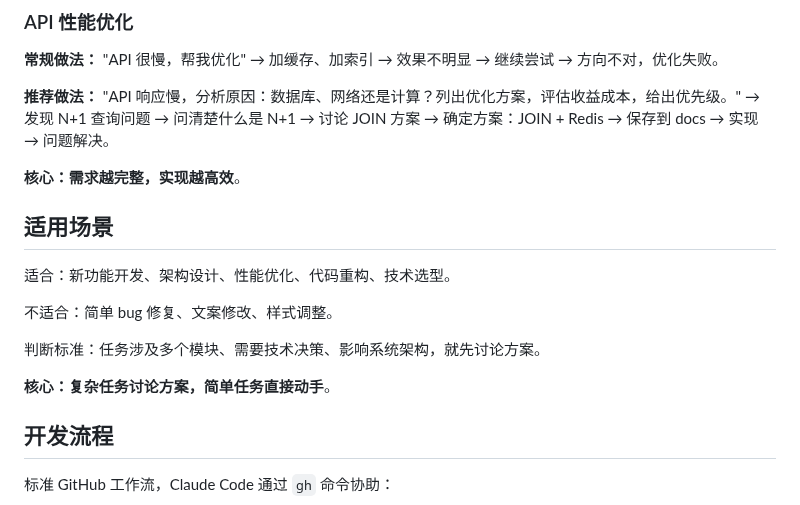
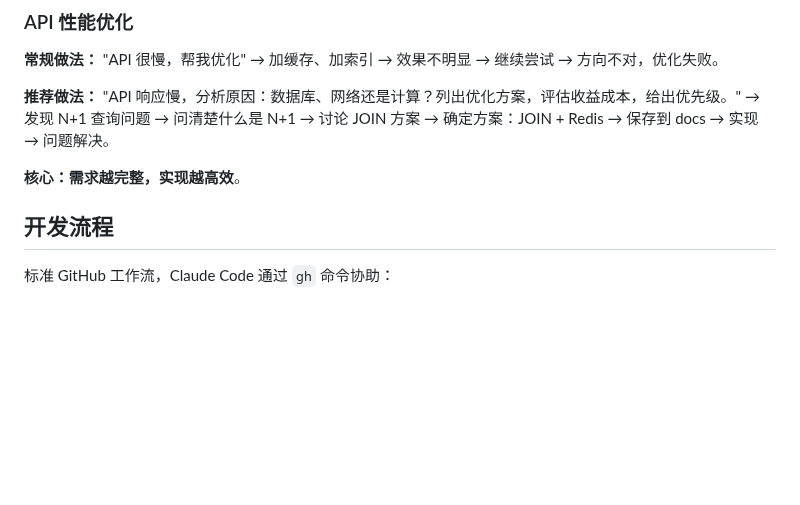
Before and after one commit to Optima-Chat/cc-best-practice, a Markdown page: README.md, the part around the change. GitHub-like rendering; blank space fills up the shorter version.

Commit message:
删除适用场景小节
改进：
- 删除"适用场景"小节
- 开发专家能自行判断何时需要讨论方案
- 无需详细说明适合或不适合的场景
- 文档更简洁专业

🤖 Generated with [Claude Code](https://claude.com/claude-code)

Co-Authored-By: Claude <noreply@anthropic.com>

```diff
--- a/README.md
+++ b/README.md
@@ -47,16 +47,6 @@
 "API 响应慢，分析原因：数据库、网络还是计算？列出优化方案，评估收益成本，给出优先级。" → 发现 N+1 查询问题 → 问清楚什么是 N+1 → 讨论 JOIN 方案 → 确定方案：JOIN + Redis → 保存到 docs → 实现 → 问题解决。
 
 **核心：需求越完整，实现越高效**。
-
-## 适用场景
-
-适合：新功能开发、架构设计、性能优化、代码重构、技术选型。
-
-不适合：简单 bug 修复、文案修改、样式调整。
-
-判断标准：任务涉及多个模块、需要技术决策、影响系统架构，就先讨论方案。
-
-**核心：复杂任务讨论方案，简单任务直接动手**。
 
 ## 开发流程
 
```
